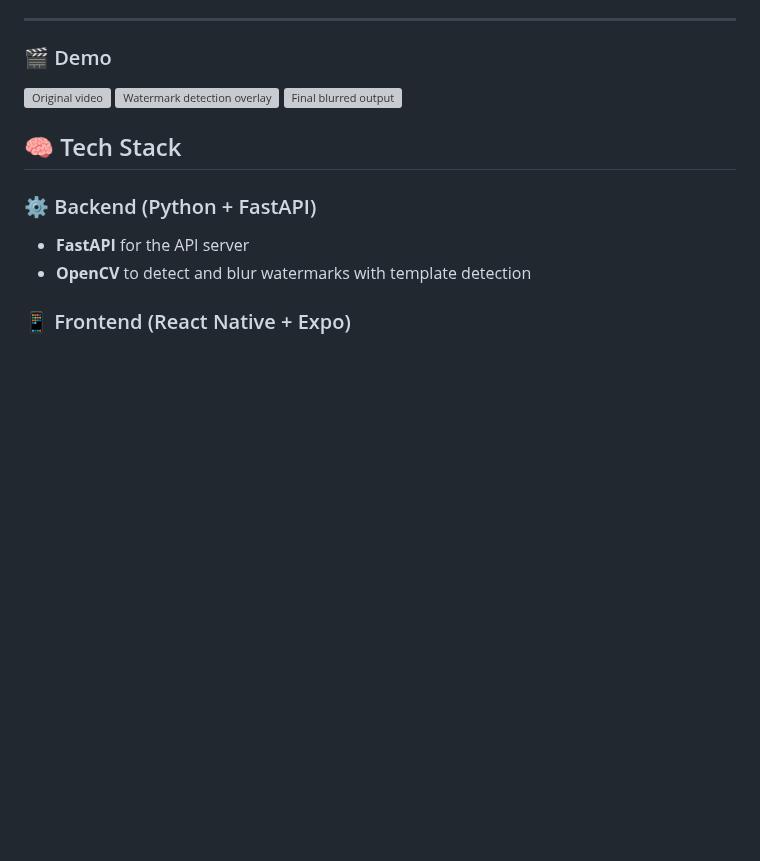
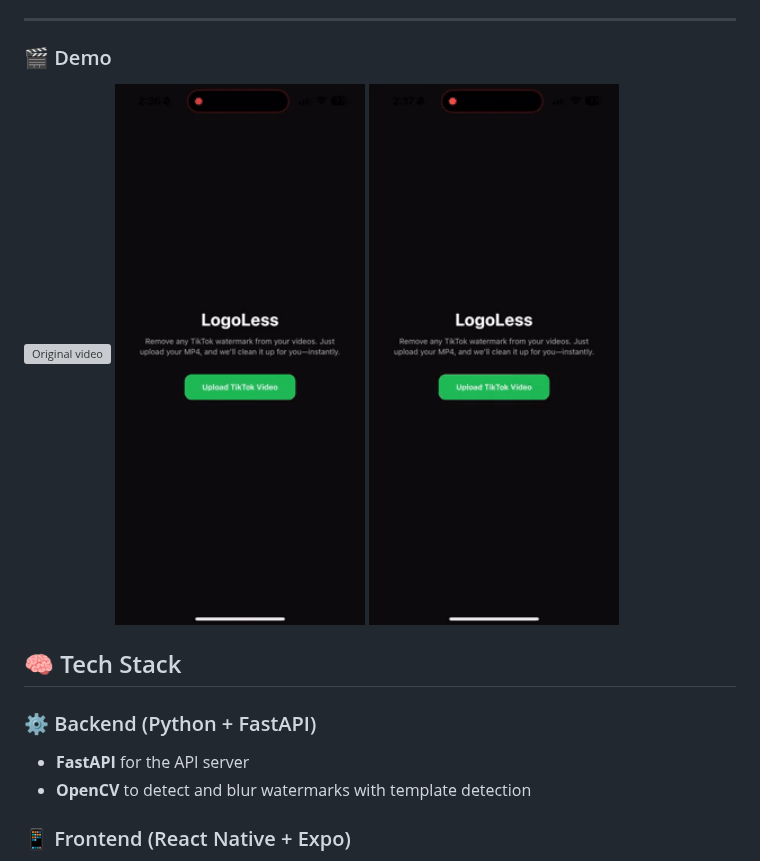
Before and after one commit to MitchBrenner/logoless-app, a Markdown page: README.md, the part around the change. Drawn GitHub-style; blank space fills up the shorter version; grey boxes are pictures that could not be loaded.

```diff
--- a/README.md
+++ b/README.md
@@ -18,9 +18,9 @@ LogoLess is a full-stack mobile app that allows users to upload TikTok videos an
 ### 🎬 Demo
 
 <p float="left">
-  <img src="demo1.gif" width="250" alt="Original video" />
-  <img src="demo2.gif" width="250" alt="Watermark detection overlay" />
-  <img src="demo3.gif" width="250" alt="Final blurred output" />
+  <img src="demo_1.gif" width="250" alt="Original video" />
+  <img src="demo_2.gif" width="250" alt="Watermark detection overlay" />
+  <img src="demo_3.gif" width="250" alt="Final blurred output" />
 </p>
 
 ## 🧠 Tech Stack
```
